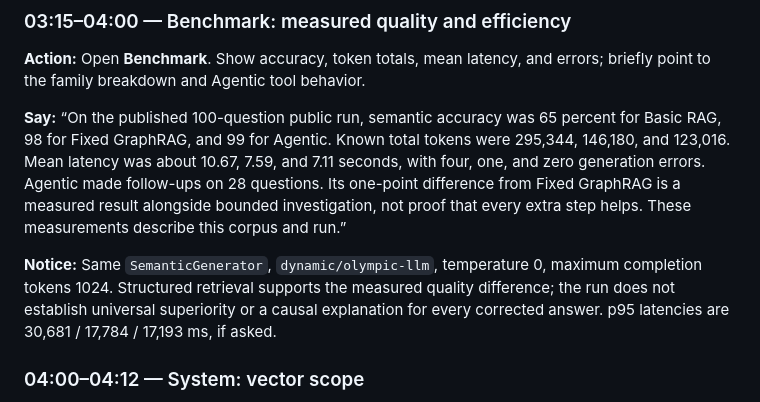
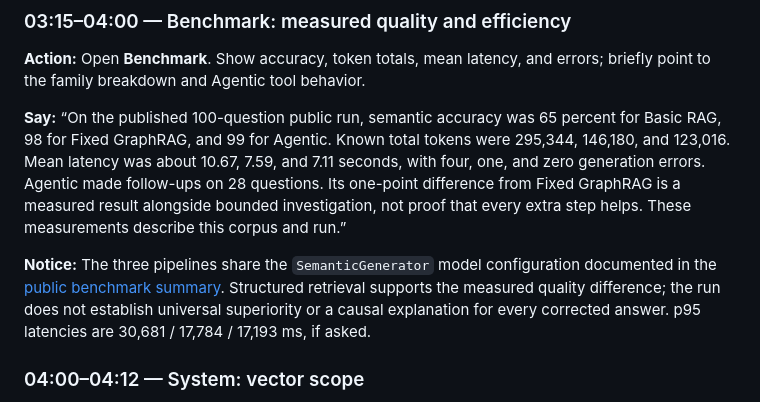
Before and after one commit to Rachit168/tigergraph-hackathon, a Markdown page: docs/demo.md, the part around the change. GitHub-like rendering.

```diff
--- a/docs/demo.md
+++ b/docs/demo.md
@@ -136,8 +136,9 @@ follow-ups on 28 questions. Its one-point difference from Fixed GraphRAG is a
 measured result alongside bounded investigation, not proof that every extra
 step helps. These measurements describe this corpus and run.”
 
-**Notice:** Same `SemanticGenerator`, `dynamic/olympic-llm`, temperature 0,
-maximum completion tokens 1024. Structured retrieval supports the measured
+**Notice:** The three pipelines share the `SemanticGenerator` model
+configuration documented in the [public benchmark summary](public_benchmark.md).
+Structured retrieval supports the measured
 quality difference; the run does not establish universal superiority or a
 causal explanation for every corrected answer. p95 latencies are 30,681 /
 17,784 / 17,193 ms, if asked.
```
Also changed, not shown: docs/public_benchmark.md (+4 -2 lines).
